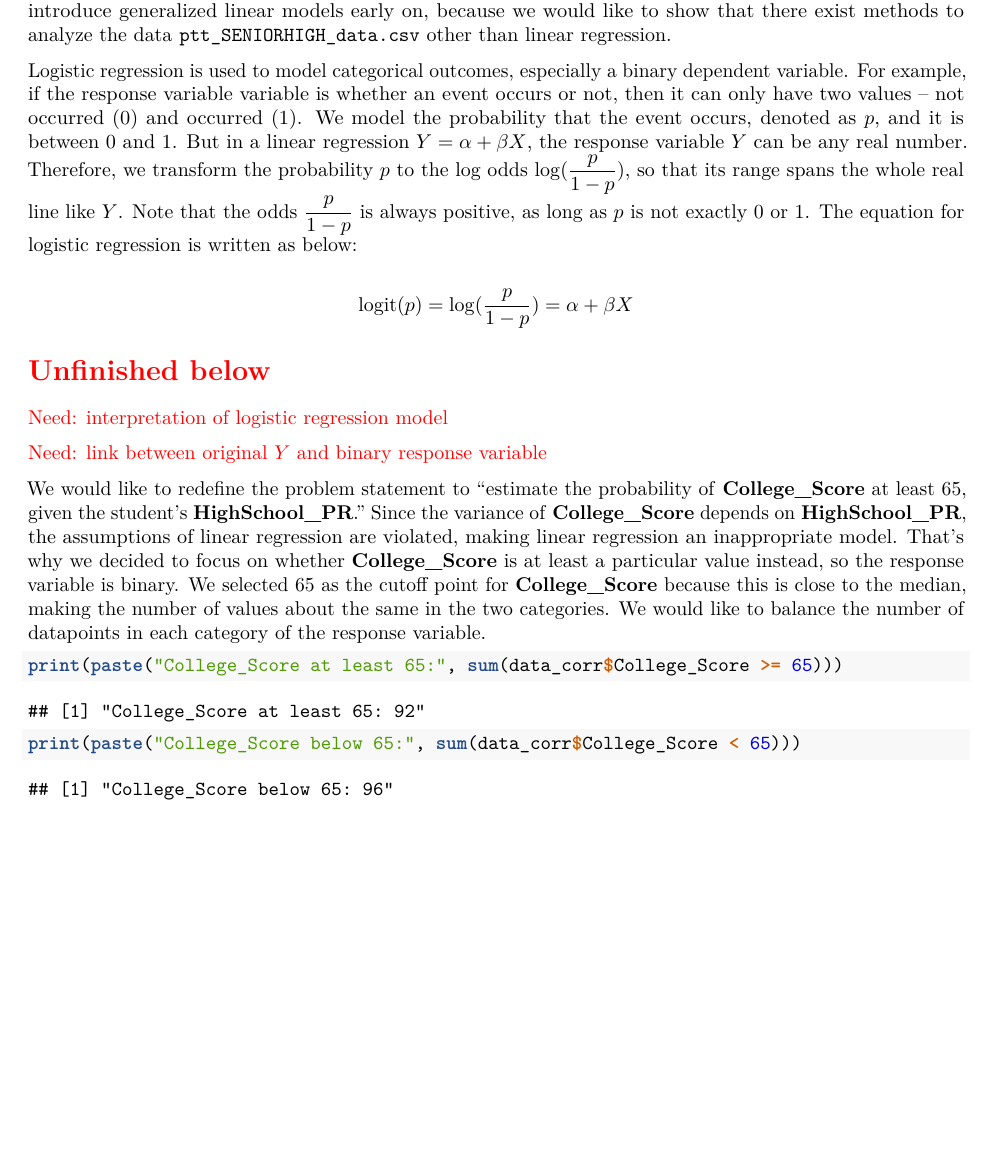
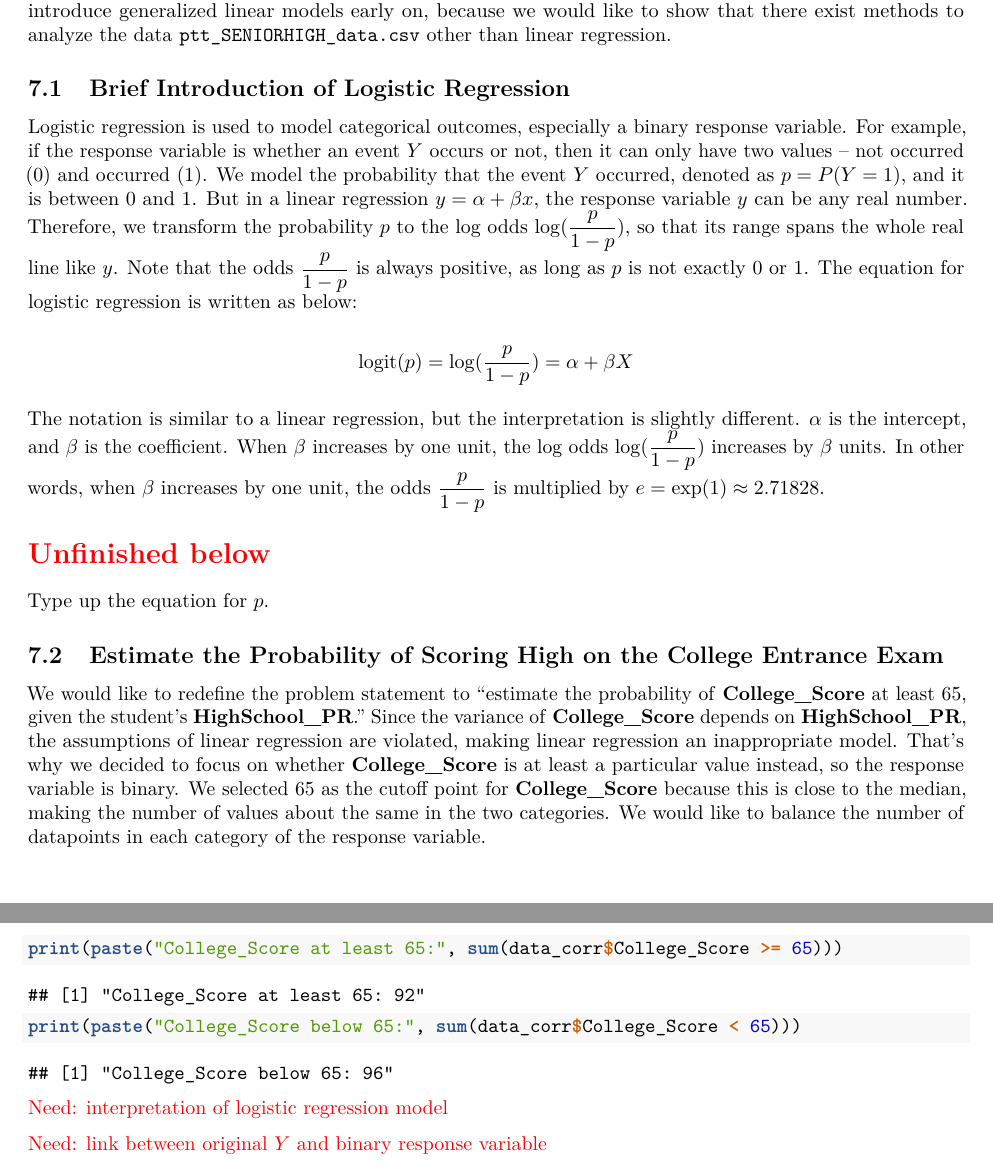
Before and after one commit to star1327p/Exam-Scores-PTT, an R Markdown document (PTT_Analysis_of_Test_Scores_Unfinished.Rmd): part of page 16 of 18 before the commit and two parts of pages 16 and 17 of 18 after it, the two joined at a grey line, cut so that both start at the same text, the shorter picture padded with empty space. Rendered offline with R 4.5, knitr and Pandoc, then LaTeX, with nearby package versions.

Commit message:
added more details for logistic regression

````diff
--- a/PTT_Analysis_of_Test_Scores_Unfinished.Rmd
+++ b/PTT_Analysis_of_Test_Scores_Unfinished.Rmd
@@ -439,15 +439,19 @@ The contingency table shows a positive association between **HighSchool_PR** and
 
 This section contains advanced statistical methods beyond the Statistics 101 level, and we would like to give the readers a head start of generalized linear models. We explained the requirements of linear regression in Section \ref{linear-reg}, and now we would like to expand the regression model to additional forms. We decided to introduce generalized linear models early on, because we would like to show that there exist methods to analyze the data `ptt_SENIORHIGH_data.csv` other than linear regression.
 
-Logistic regression is used to model categorical outcomes, especially a binary dependent variable. For example, if the response variable variable is whether an event occurs or not, then it can only have two values -- not occurred (0) and occurred (1). We model the probability that the event occurs, denoted as $p$, and it is between 0 and 1. But in a linear regression $Y = \alpha + \beta X$, the response variable $Y$ can be any real number. Therefore, we transform the probability $p$ to the log odds $\log (\dfrac{p}{1-p})$, so that its range spans the whole real line like $Y$. Note that the odds $\dfrac{p}{1-p}$ is always positive, as long as $p$ is not exactly 0 or 1. The equation for logistic regression is written as below:
+## Brief Introduction of Logistic Regression
+
+Logistic regression is used to model categorical outcomes, especially a binary response variable. For example, if the response variable is whether an event $Y$ occurs or not, then it can only have two values -- not occurred (0) and occurred (1). We model the probability that the event $Y$ occurred, denoted as $p = P(Y = 1)$, and it is between 0 and 1. But in a linear regression $y = \alpha + \beta x$, the response variable $y$ can be any real number. Therefore, we transform the probability $p$ to the log odds $\log (\dfrac{p}{1-p})$, so that its range spans the whole real line like $y$. Note that the odds $\dfrac{p}{1-p}$ is always positive, as long as $p$ is not exactly 0 or 1. The equation for logistic regression is written as below:
 
 $$\text{logit}(p) = \log (\dfrac{p}{1-p}) = \alpha + \beta X$$
 
+The notation is similar to a linear regression, but the interpretation is slightly different. $\alpha$ is the intercept, and $\beta$ is the coefficient. When $\beta$ increases by one unit, the log odds $\log (\dfrac{p}{1-p})$ increases by $\beta$ units. In other words, when $\beta$ increases by one unit, the odds $\dfrac{p}{1-p}$ is multiplied by $e = \exp(1) \approx 2.71828$.
+
 \section*{\textcolor{red}{Unfinished below}}
 
-\textcolor{red}{Need: interpretation of logistic regression model}
+Type up the equation for $p$.
 
-\textcolor{red}{Need: link between original $Y$ and binary response variable}
+## Estimate the Probability of Scoring High on the College Entrance Exam
 
 We would like to redefine the problem statement to "estimate the probability of **College_Score** at least 65, given the student's **HighSchool_PR**." Since the variance of **College_Score** depends on **HighSchool_PR**, the assumptions of linear regression are violated, making linear regression an inappropriate model. That's why we decided to focus on whether **College_Score** is at least a particular value instead, so the response variable is binary. We selected 65 as the cutoff point for **College_Score** because this is close to the median, making the number of values about the same in the two categories. We would like to balance the number of datapoints in each category of the response variable.
 
@@ -457,7 +461,9 @@ print(paste("College_Score below 65:", sum(data_corr$College_Score < 65)))
 ```
 
 
+\textcolor{red}{Need: interpretation of logistic regression model}
 
+\textcolor{red}{Need: link between original $Y$ and binary response variable}
 
 
 Consider: logit(P(**College_Score** at least 65)) $\sim$ **HighSchool_PR** (continuous)
````
Also changed, not shown: PTT_Analysis_of_Test_Scores_Unfinished.pdf.
